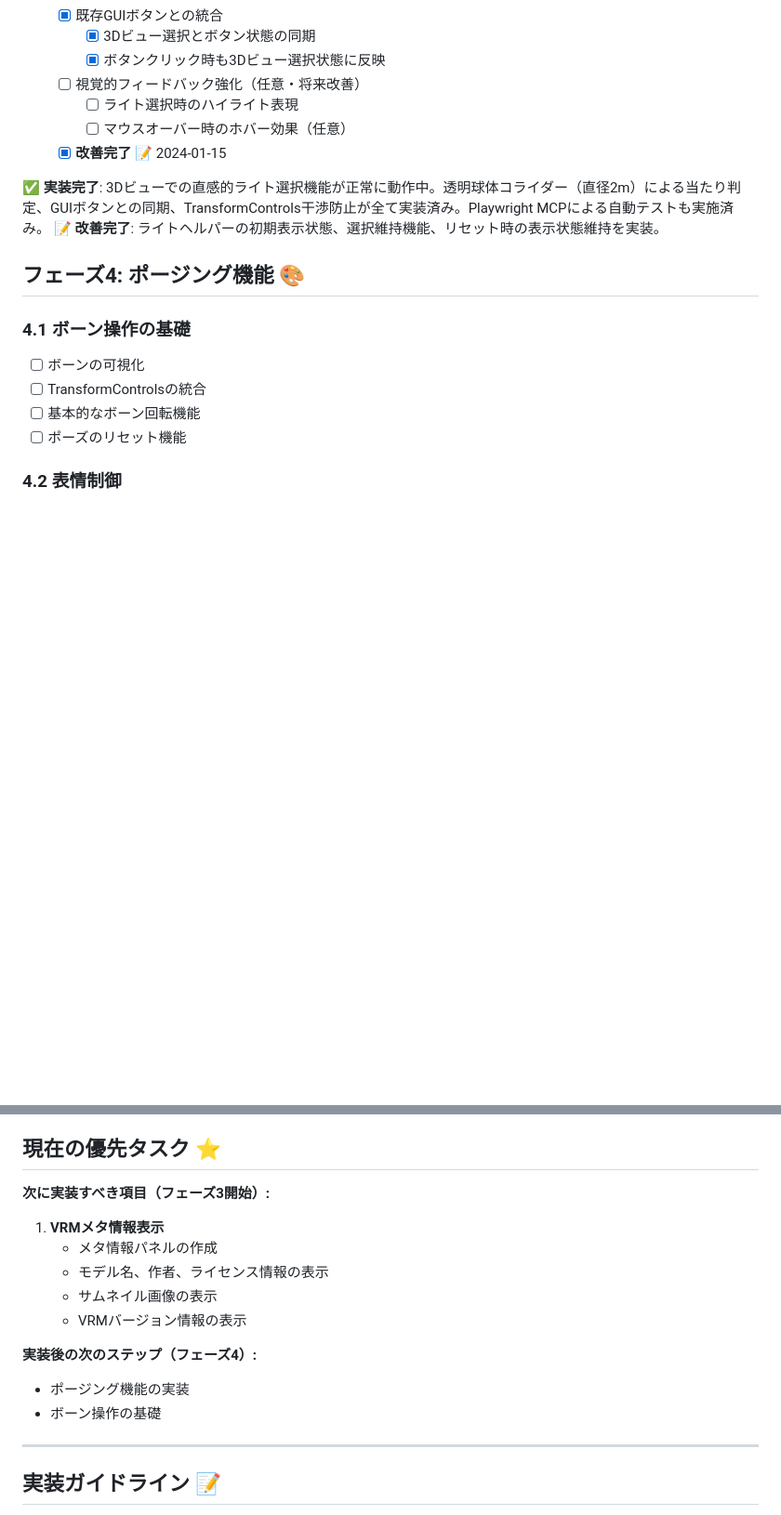
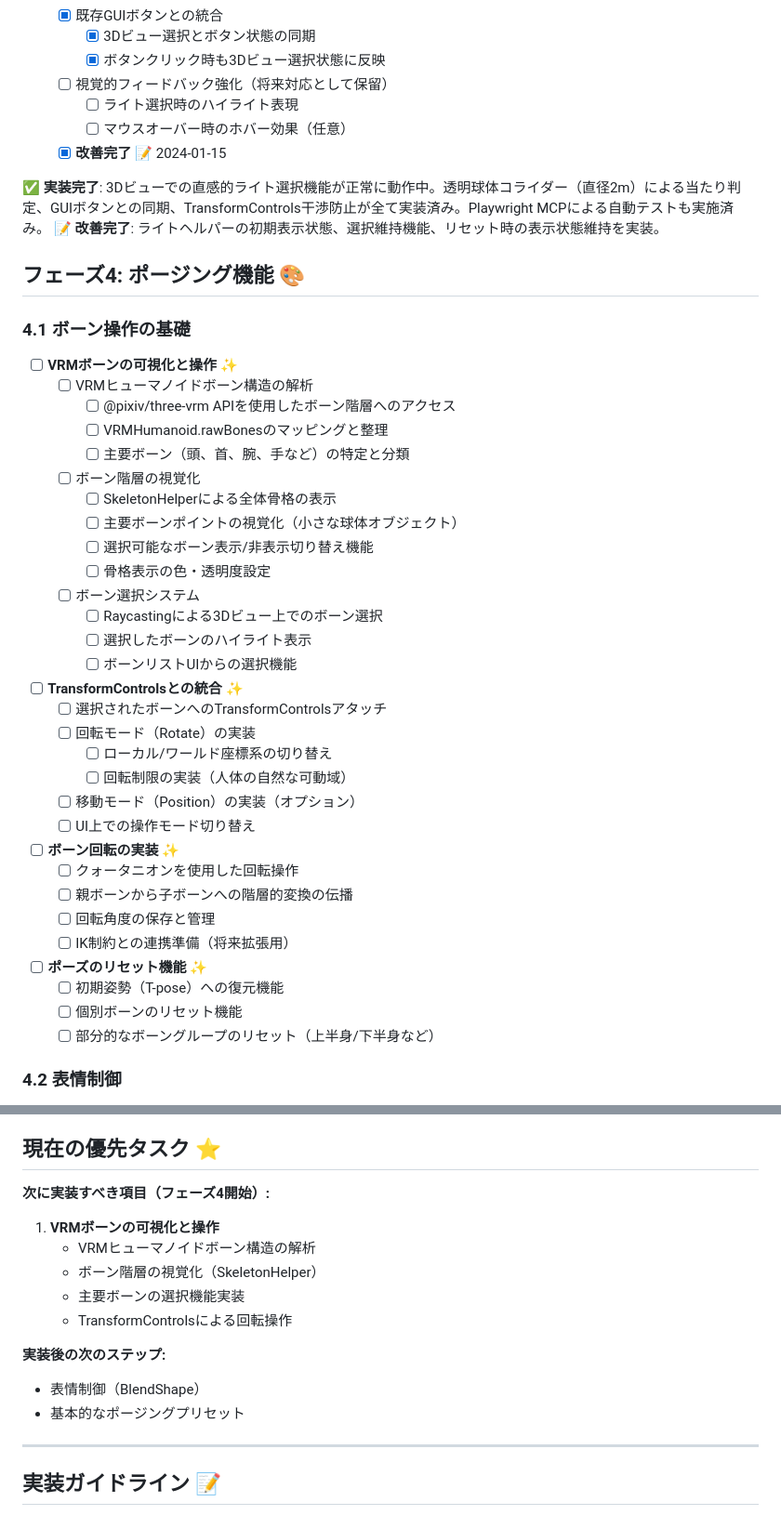
Before and after one commit to kurotori4423/KurotoriVRMWebViewer, a Markdown page: Docs/Todo.md, 2 parts joined by grey strips. Shown: that part at 93% size. Rendered like a GitHub page; blank space fills up the shorter version.

Commit message:
docs: フェーズ4.1ボーン操作機能の詳細なToDoを追加

```diff
--- a/Docs/Todo.md
+++ b/Docs/Todo.md
@@ -219,7 +219,7 @@
   - [x] 既存GUIボタンとの統合
     - [x] 3Dビュー選択とボタン状態の同期
     - [x] ボタンクリック時も3Dビュー選択状態に反映
-  - [ ] 視覚的フィードバック強化（任意・将来改善）
+  - [ ] 視覚的フィードバック強化（将来対応として保留）
     - [ ] ライト選択時のハイライト表現
     - [ ] マウスオーバー時のホバー効果（任意）
   - [x] **改善完了** 📝 2024-01-15
@@ -230,10 +230,36 @@
 ## フェーズ4: ポージング機能 🎨
 
 ### 4.1 ボーン操作の基礎
-- [ ] ボーンの可視化
-- [ ] TransformControlsの統合
-- [ ] 基本的なボーン回転機能
-- [ ] ポーズのリセット機能
+- [ ] **VRMボーンの可視化と操作** ✨
+  - [ ] VRMヒューマノイドボーン構造の解析
+    - [ ] @pixiv/three-vrm APIを使用したボーン階層へのアクセス
+    - [ ] VRMHumanoid.rawBonesのマッピングと整理
+    - [ ] 主要ボーン（頭、首、腕、手など）の特定と分類
+  - [ ] ボーン階層の視覚化
+    - [ ] SkeletonHelperによる全体骨格の表示
+    - [ ] 主要ボーンポイントの視覚化（小さな球体オブジェクト）
+    - [ ] 選択可能なボーン表示/非表示切り替え機能
+    - [ ] 骨格表示の色・透明度設定
+  - [ ] ボーン選択システム
+    - [ ] Raycastingによる3Dビュー上でのボーン選択
+    - [ ] 選択したボーンのハイライト表示
+    - [ ] ボーンリストUIからの選択機能
+- [ ] **TransformControlsとの統合** ✨
+  - [ ] 選択されたボーンへのTransformControlsアタッチ
+  - [ ] 回転モード（Rotate）の実装
+    - [ ] ローカル/ワールド座標系の切り替え
+    - [ ] 回転制限の実装（人体の自然な可動域）
+  - [ ] 移動モード（Position）の実装（オプション）
+  - [ ] UI上での操作モード切り替え
+- [ ] **ボーン回転の実装** ✨
+  - [ ] クォータニオンを使用した回転操作
+  - [ ] 親ボーンから子ボーンへの階層的変換の伝播
+  - [ ] 回転角度の保存と管理
+  - [ ] IK制約との連携準備（将来拡張用）
+- [ ] **ポーズのリセット機能** ✨
+  - [ ] 初期姿勢（T-pose）への復元機能
+  - [ ] 個別ボーンのリセット機能
+  - [ ] 部分的なボーングループのリセット（上半身/下半身など）
 
 ### 4.2 表情制御
 - [ ] BlendShapeの取得と表示
@@ -302,16 +328,16 @@
 
 ## 現在の優先タスク ⭐
 
-**次に実装すべき項目（フェーズ3開始）:**
-1. **VRMメタ情報表示**
-   - メタ情報パネルの作成
-   - モデル名、作者、ライセンス情報の表示
-   - サムネイル画像の表示
-   - VRMバージョン情報の表示
+**次に実装すべき項目（フェーズ4開始）:**
+1. **VRMボーンの可視化と操作**
+   - VRMヒューマノイドボーン構造の解析
+   - ボーン階層の視覚化（SkeletonHelper）
+   - 主要ボーンの選択機能実装
+   - TransformControlsによる回転操作
 
-**実装後の次のステップ（フェーズ4）:**
-- ポージング機能の実装
-- ボーン操作の基礎
+**実装後の次のステップ:**
+- 表情制御（BlendShape）
+- 基本的なポージングプリセット
 
 ---
 
```
